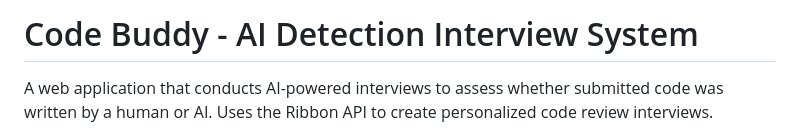
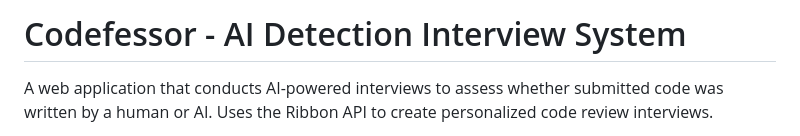
Before and after one commit to bianca-8/codefessor-main, a Markdown page: README.md, the part around the change. Rendered like a GitHub page.

Commit message:
Rename project from Code Buddy to Codefessor

```diff
--- a/README.md
+++ b/README.md
@@ -1,4 +1,4 @@
-# Code Buddy - AI Detection Interview System
+# Codefessor - AI Detection Interview System
 
 A web application that conducts AI-powered interviews to assess whether submitted code was written by a human or AI. Uses the Ribbon API to create personalized code review interviews.
 
```
